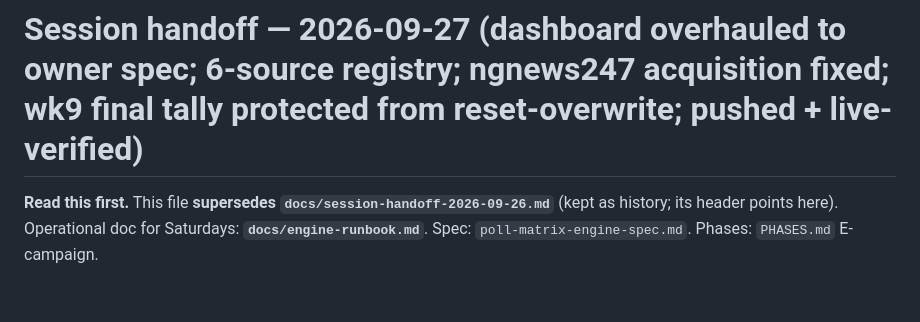
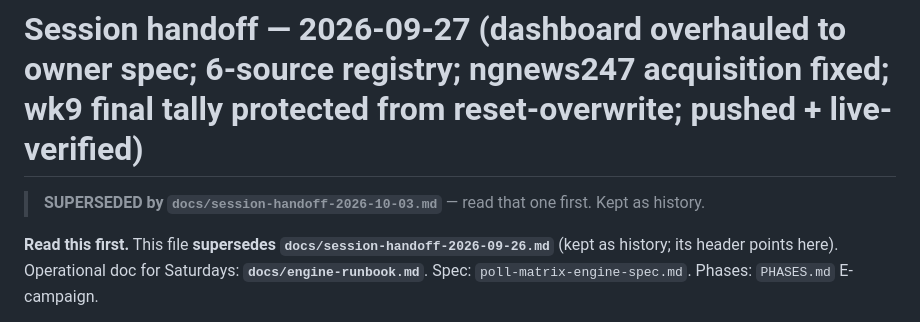
Before and after one commit to batestguy/bbnaija2026, a Markdown page: docs/session-handoff-2026-09-27.md, the part around the change. Drawn GitHub-style; blank space fills up the shorter version.

```diff
--- a/docs/session-handoff-2026-09-27.md
+++ b/docs/session-handoff-2026-09-27.md
@@ -1,4 +1,7 @@
 # Session handoff — 2026-09-27 (dashboard overhauled to owner spec; 6-source registry; ngnews247 acquisition fixed; wk9 final tally protected from reset-overwrite; pushed + live-verified)
+
+> **SUPERSEDED by `docs/session-handoff-2026-10-03.md`** — read that one first.
+> Kept as history.
 
 **Read this first.** This file **supersedes `docs/session-handoff-2026-09-26.md`**
 (kept as history; its header points here). Operational doc for Saturdays:
```
Also changed, not shown: docs/session-handoff-2026-10-03.md (added, +107 -0 lines).
